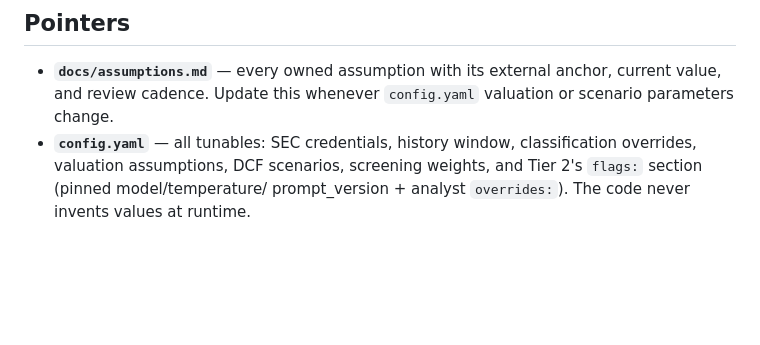
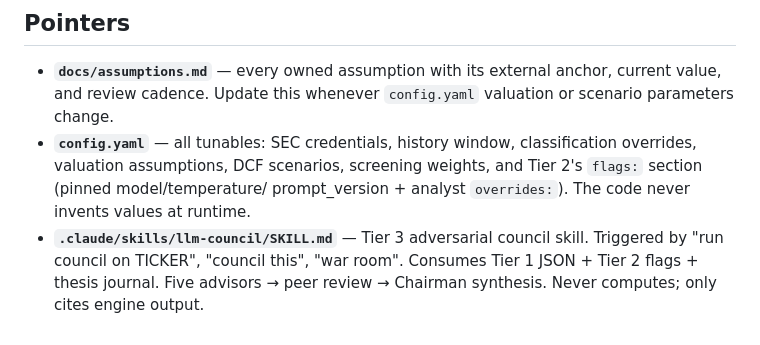
Before and after one commit to joe-elhajj/InvestmentEngine, a Markdown page: CLAUDE.md, the part around the change. Drawn GitHub-style; blank space fills up the shorter version.

Commit message:
feat(tier3): LLM council skill — adversarial thesis review (#21)

```diff
--- a/CLAUDE.md
+++ b/CLAUDE.md
@@ -106,3 +106,7 @@ are for speed of iteration, not for authorising a merge.
   weights, and Tier 2's `flags:` section (pinned model/temperature/
   prompt_version + analyst `overrides:`). The code never invents values at
   runtime.
+- **`.claude/skills/llm-council/SKILL.md`** — Tier 3 adversarial council
+  skill. Triggered by "run council on TICKER", "council this", "war room".
+  Consumes Tier 1 JSON + Tier 2 flags + thesis journal. Five advisors →
+  peer review → Chairman synthesis. Never computes; only cites engine output.
```
Also changed, not shown: 1 other file.
